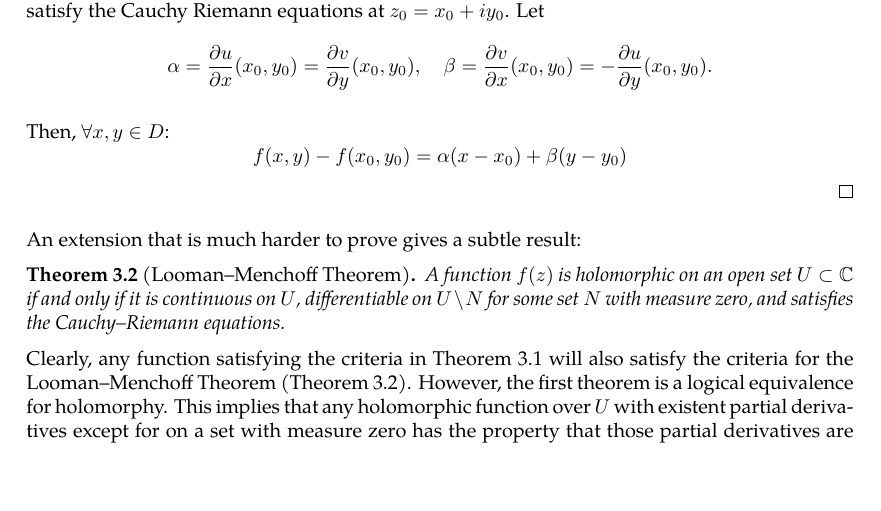
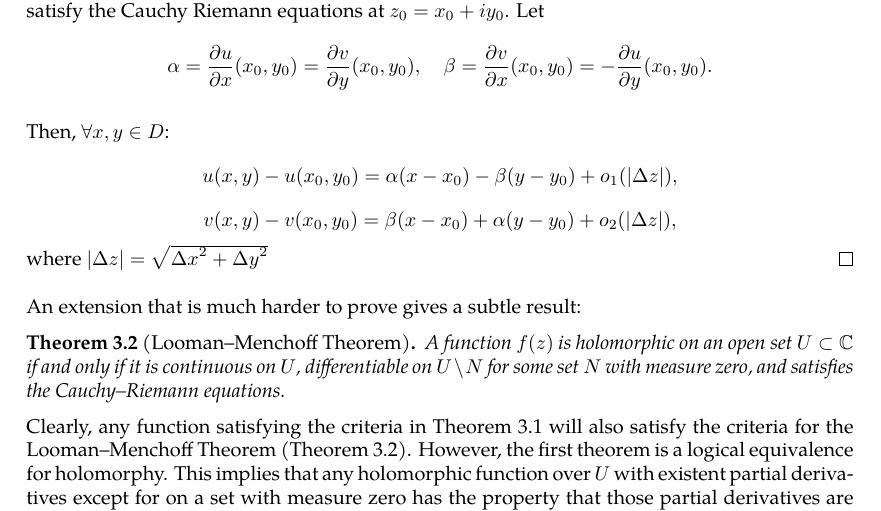
Before and after one commit to slipperking/complex-analysis-latex, a LaTeX document (main.tex): part of page 10 of 15, cut so that both start at the same text, the shorter picture padded with empty space. Compiled offline with pdfLaTeX.

Commit message:
overleaf_to_git (Tue May 20 12:44:22 2025 -0700): update main.tex from r2762 to r2775

```diff
--- a/main.tex
+++ b/main.tex
@@ -274,7 +274,9 @@ If a function \(f(z)\) is complex differentiable over an open neighborhood of \(
     For the second part, let \(f(z)=f(x,y)=u(x,y)+iv(x,y)\). Assume that \(u,v\in C^1\paren{\{z_0\}}\) and satisfy the Cauchy Riemann equations at \(z_0=x_0+iy_0\). Let \[\alpha=\pdv{u}{x}\paren{x_0,y_0}=\pdv{v}{y}\paren{x_0,y_0},\quad\beta=\pdv{v}{x}\paren{x_0,y_0}=-\pdv{u}{y}\paren{x_0,y_0}.\]
 
     Then, \(\forall x,y\in D\):
-    \[f\paren{x,y}-f\paren{x_0,y_0}=\alpha\paren{x-x_0}+\beta\paren{y-y_0}\]
+    \[u\paren{x,y}-u\paren{x_0,y_0}=\alpha\paren{x-x_0}-\beta\paren{y-y_0}+o_1\paren{\abs{\Delta z}},\]
+    \[v\paren{x,y}-v\paren{x_0,y_0}=\beta\paren{x-x_0}+\alpha\paren{y-y_0}+o_2\paren{\abs{\Delta z}},\]
+    where \(\abs{\Delta z}=\sqrt{{\Delta x}^2+{\Delta y}^2}\)
 \end{proof}
 An extension that is much harder to prove gives a subtle result:
 \begin{theorem}[Looman--Menchoff Theorem]\label{thm:loomanmenchoff}
```
